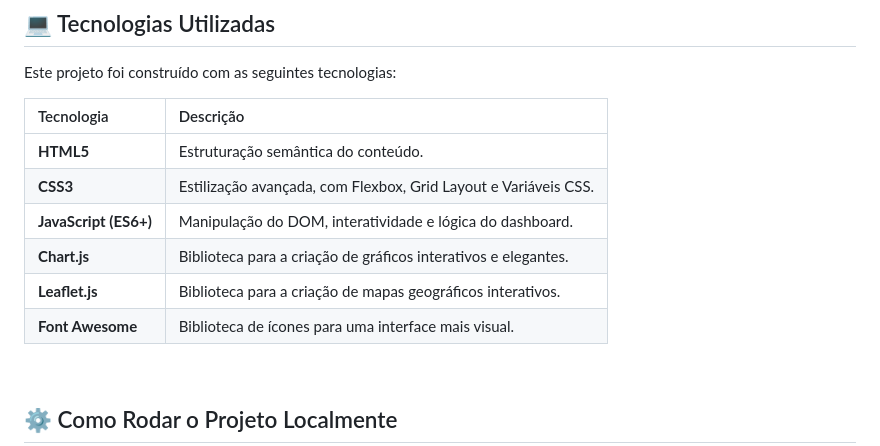
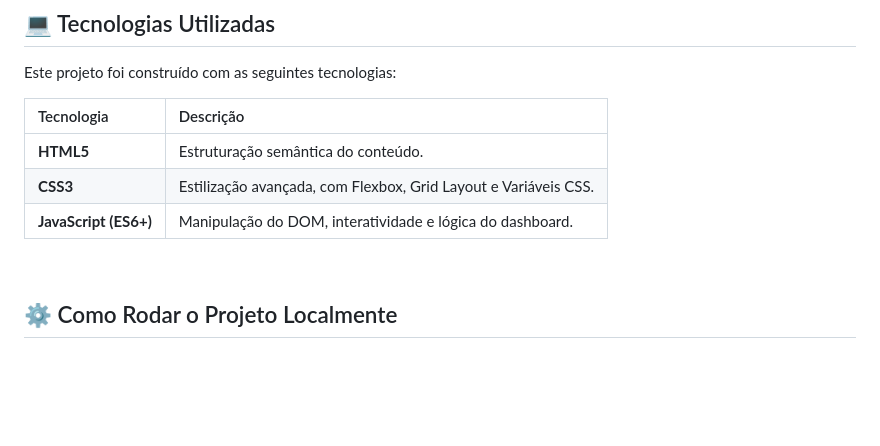
Before and after one commit to KauanPedreira/SennaAzul, a Markdown page: README.md, the part around the change. GitHub-like rendering; blank space fills up the shorter version.

```diff
--- a/README.md
+++ b/README.md
@@ -67,9 +67,6 @@ Este projeto foi construído com as seguintes tecnologias:
 | **HTML5** | Estruturação semântica do conteúdo. |
 | **CSS3** | Estilização avançada, com Flexbox, Grid Layout e Variáveis CSS. |
 | **JavaScript (ES6+)** | Manipulação do DOM, interatividade e lógica do dashboard. |
-| **Chart.js** | Biblioteca para a criação de gráficos interativos e elegantes. |
-| **Leaflet.js** | Biblioteca para a criação de mapas geográficos interativos. |
-| **Font Awesome** | Biblioteca de ícones para uma interface mais visual. |
 
 <br>
 
```
